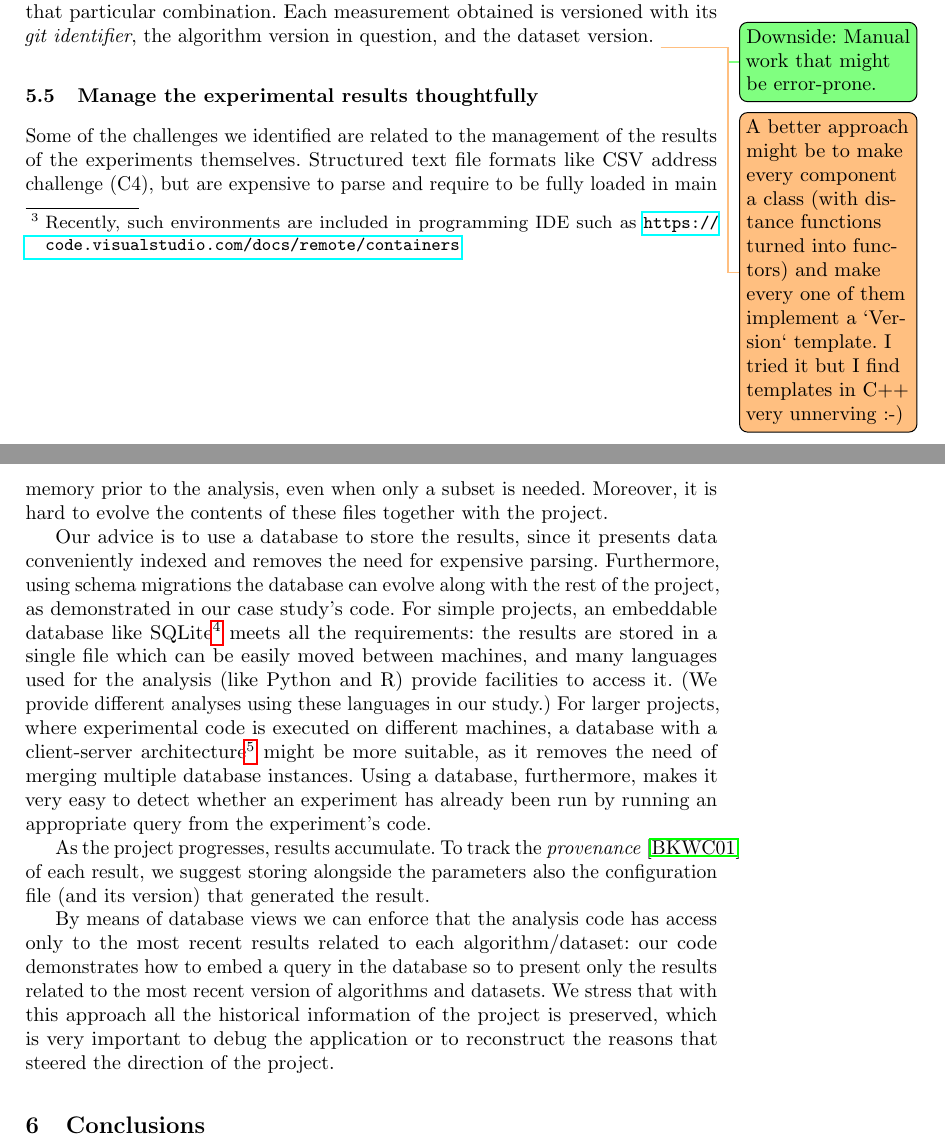
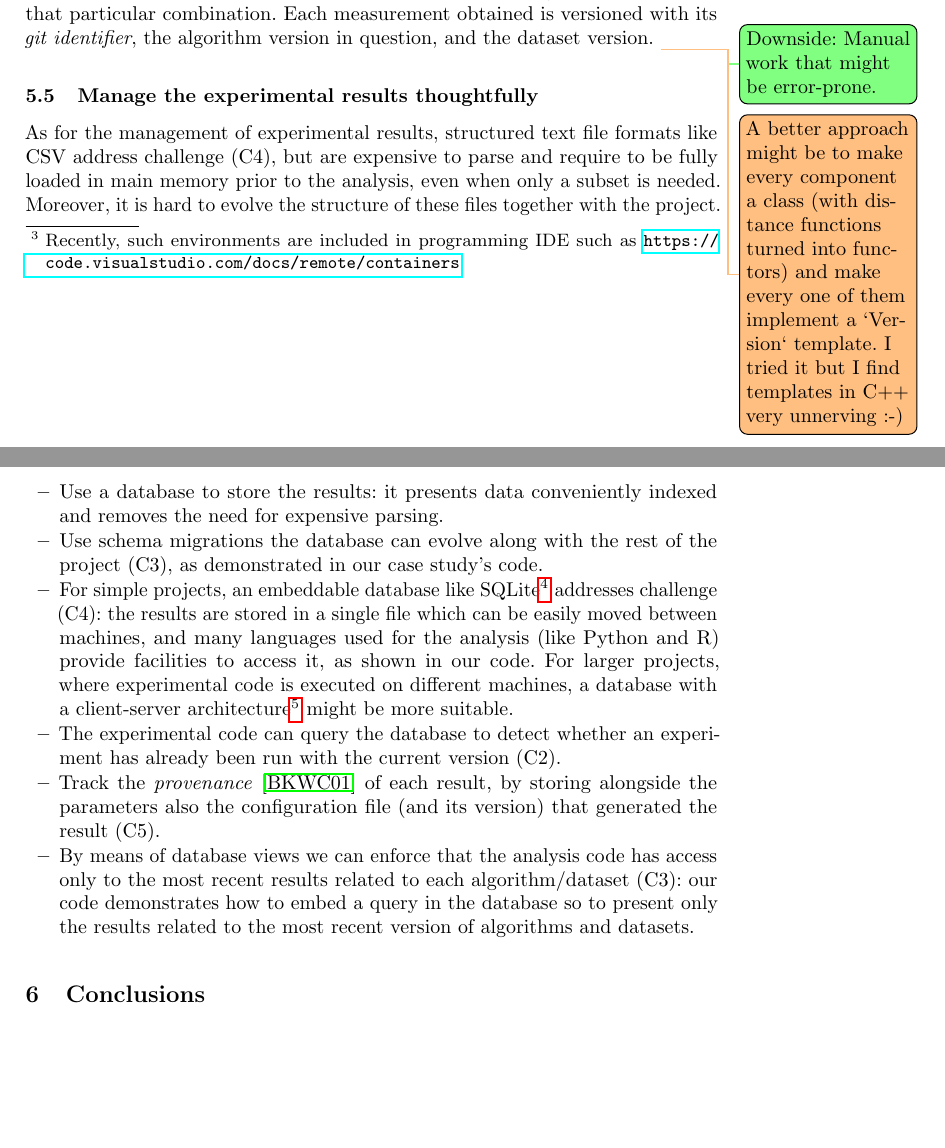
Before and after one commit to Cecca/running-experiments, a LaTeX paper (running-experiments.tex): two parts of pages 7 and 8 of 11, joined at a grey line, cut so that both start at the same text, the shorter picture padded with empty space. Compiled offline with pdfLaTeX.

Commit message:
Shorten database section

```diff
--- a/running-experiments.tex
+++ b/running-experiments.tex
@@ -337,47 +337,30 @@ a `Version` template. I tried it but I find templates in C++ very unnerving :-)
 \subsection{Manage the experimental results thoughtfully}
 \label{sec:manage-experiments}
 
-Some of the challenges we identified are related to the management of the results
-of the experiments themselves.
-Structured text file formats like CSV address challenge (C4), but are expensive to parse and require to be fully loaded in main memory prior to the analysis, even when only a subset is needed.
-% Using a structured file format like CSV meets some of the requirements, like being
-% easy to produce and use, and easily transferrable between machines.
-% However, being a text-based format translate into expensive parsing, and
-% the entire dataset needs to be loaded in main memory at the beginning
-% of the analysis, even when we are only interested in a subset of it.
-% \footnote{
-%   In our experience, when using CSV files a good part of our workday was spent
-%   waiting for several gigabytes of text to be parsed into main memory.
-% }
-Moreover, it is hard to evolve the contents of these files together with
+As for the management of experimental results, structured text file formats like CSV address challenge (C4), but are expensive to parse and require to be fully loaded in main memory prior to the analysis, even when only a subset is needed.
+Moreover, it is hard to evolve the structure of these files together with
 the project.
 
-Our advice is to use a database to store the results, since it presents data
-conveniently indexed and removes the need for expensive parsing. Furthermore,
-using schema migrations the database can evolve along with
-the rest of the project, as demonstrated in our case study's code.
-For simple projects, an embeddable database like SQLite\footnote{\url{https://sqlite.org}}
-meets all the requirements: the results are stored in a single file which can be easily moved
+\begin{itemize}
+\item Use a database to store the results: it presents data
+conveniently indexed and removes the need for expensive parsing.
+\item Use schema migrations the database can evolve along with
+the rest of the project (C3), as demonstrated in our case study's code.
+\item For simple projects, an embeddable database like SQLite\footnote{\url{https://sqlite.org}}
+addresses challenge (C4): the results are stored in a single file which can be easily moved
 between machines, and many languages used for the analysis (like Python and R) provide
-facilities to access it. (We provide different analyses using these languages in our study.)
+facilities to access it, as shown in our code.
 For larger projects, where experimental code is executed on different machines, a database with
 a client-server architecture\footnote{Such as PostgreSQL: \url{https://www.postgresql.org}}
-might be more suitable, as it removes the need of
-merging multiple database instances.
-Using a database, furthermore, makes it very easy to detect whether
-an experiment has already been run by running an appropriate query from the experiment's code.
-
-As the project progresses, results accumulate. To track the
-\emph{provenance}~\cite{BunemanKW01} of each result, we suggest storing alongside
-the parameters also the configuration file (and its version) that generated the result.
-
+might be more suitable.
+\item The experimental code can query the database to detect whether an experiment has already been run with the current version (C2).
+\item Track the \emph{provenance}~\cite{BunemanKW01} of each result, by storing alongside the parameters also the configuration file (and its version) that generated the result (C5).
+\item
 By means of database views we can enforce that the analysis code
-has access only to the most recent results related to each algorithm/dataset: our code
+has access only to the most recent results related to each algorithm/dataset (C3): our code
 demonstrates how to embed a query in the database so to present only the results related to
 the most recent version of algorithms and datasets.
-We stress that with this approach all the historical information of the project is preserved,
-which is very important to debug the application or to reconstruct the reasons that
-steered the direction of the project.
+\end{itemize}
 
 \section{Conclusions}
 
```
